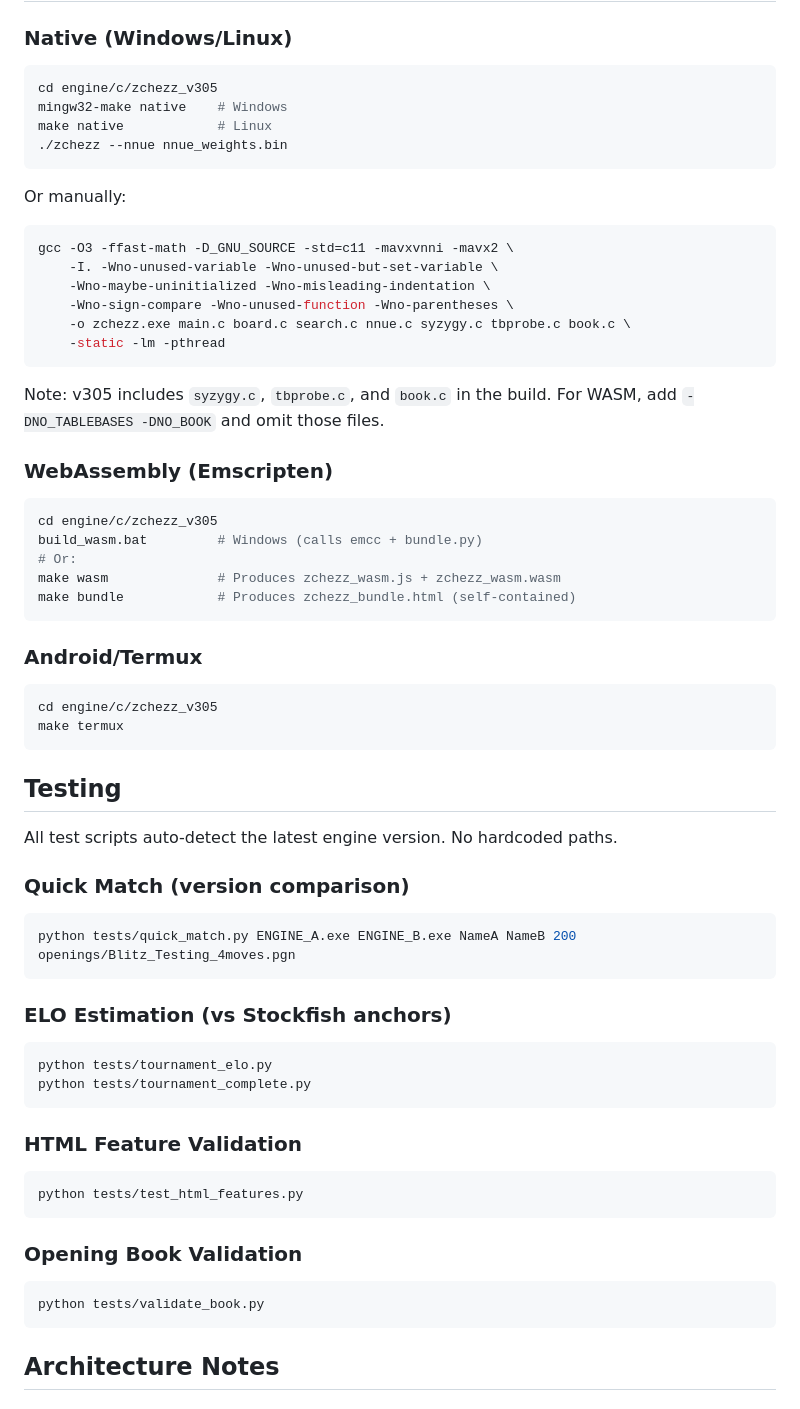
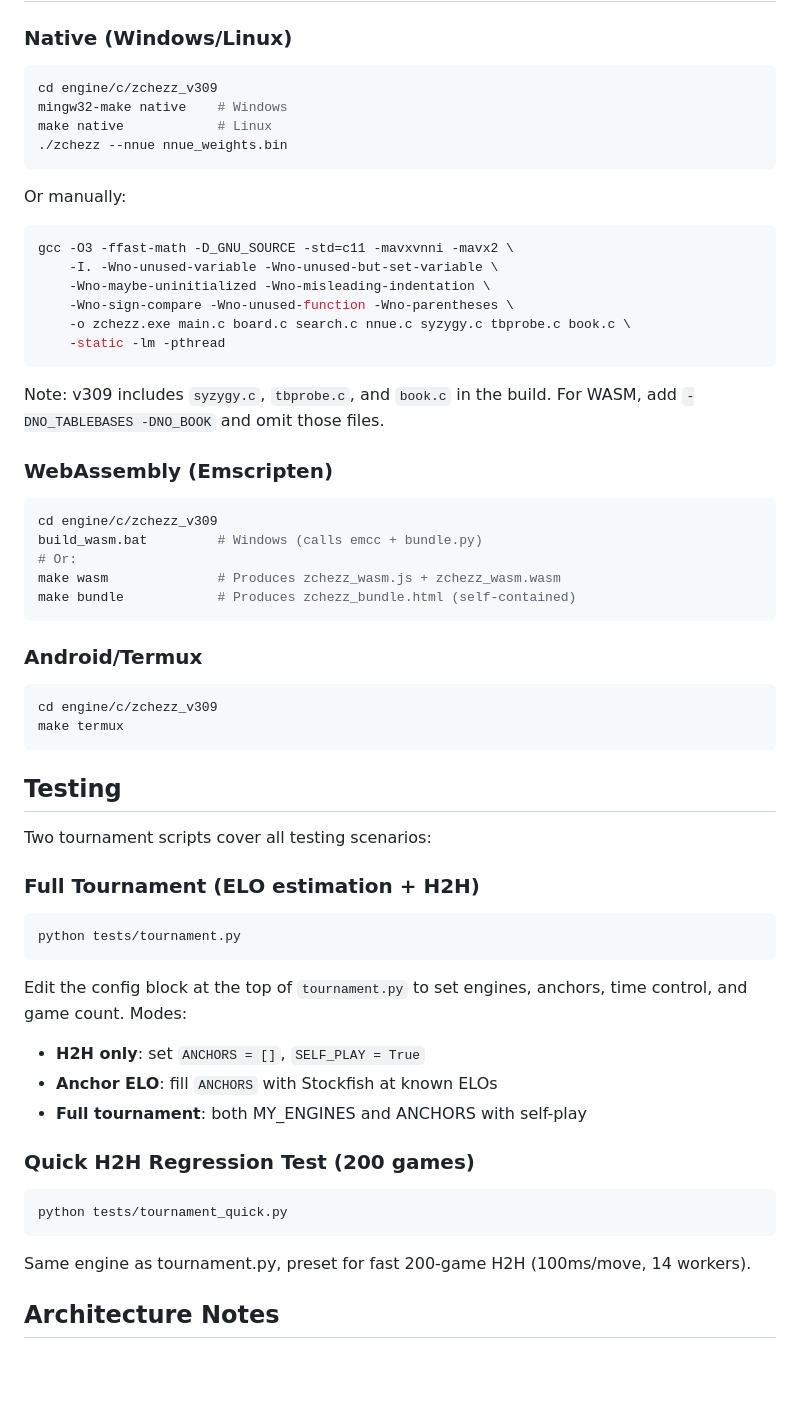
Before and after one commit to CiclopeEstrabico/zchezz, a Markdown page: CLAUDE.md, the part around one of its changes. Drawn GitHub-style; blank space fills up the shorter version.

````diff
--- a/CLAUDE.md
+++ b/CLAUDE.md
@@ -65,7 +66,7 @@ Zchezz/
 ### Native (Windows/Linux)
 
 ```bash
-cd engine/c/zchezz_v305
+cd engine/c/zchezz_v309
 mingw32-make native    # Windows
 make native            # Linux
 ./zchezz --nnue nnue_weights.bin
@@ -81,12 +82,12 @@ gcc -O3 -ffast-math -D_GNU_SOURCE -std=c11 -mavxvnni -mavx2 \
     -static -lm -pthread
 ```
 
-Note: v305 includes `syzygy.c`, `tbprobe.c`, and `book.c` in the build. For WASM, add `-DNO_TABLEBASES -DNO_BOOK` and omit those files.
+Note: v309 includes `syzygy.c`, `tbprobe.c`, and `book.c` in the build. For WASM, add `-DNO_TABLEBASES -DNO_BOOK` and omit those files.
 
 ### WebAssembly (Emscripten)
 
 ```bash
-cd engine/c/zchezz_v305
+cd engine/c/zchezz_v309
 build_wasm.bat         # Windows (calls emcc + bundle.py)
 # Or:
 make wasm              # Produces zchezz_wasm.js + zchezz_wasm.wasm
@@ -96,38 +97,32 @@ make bundle            # Produces zchezz_bundle.html (self-contained)
 ### Android/Termux
 
 ```bash
-cd engine/c/zchezz_v305
+cd engine/c/zchezz_v309
 make termux
 ```
 
 ## Testing
 
-All test scripts auto-detect the latest engine version. No hardcoded paths.
+Two tournament scripts cover all testing scenarios:
 
-### Quick Match (version comparison)
+### Full Tournament (ELO estimation + H2H)
 
 ```bash
-python tests/quick_match.py ENGINE_A.exe ENGINE_B.exe NameA NameB 200 openings/Blitz_Testing_4moves.pgn
+python tests/tournament.py
 ```
 
-### ELO Estimation (vs Stockfish anchors)
+Edit the config block at the top of `tournament.py` to set engines, anchors, time control, and game count. Modes:
+- **H2H only**: set `ANCHORS = []`, `SELF_PLAY = True`
+- **Anchor ELO**: fill `ANCHORS` with Stockfish at known ELOs
+- **Full tournament**: both MY_ENGINES and ANCHORS with self-play
+
+### Quick H2H Regression Test (200 games)
 
 ```bash
-python tests/tournament_elo.py
-python tests/tournament_complete.py
+python tests/tournament_quick.py
 ```
 
-### HTML Feature Validation
-
-```bash
-python tests/test_html_features.py
-```
-
-### Opening Book Validation
-
-```bash
-python tests/validate_book.py
-```
+Same engine as tournament.py, preset for fast 200-game H2H (100ms/move, 14 workers).
 
 ## Architecture Notes
 
````
Also changed, not shown: other parts of CLAUDE.md (+17 -15 lines).
